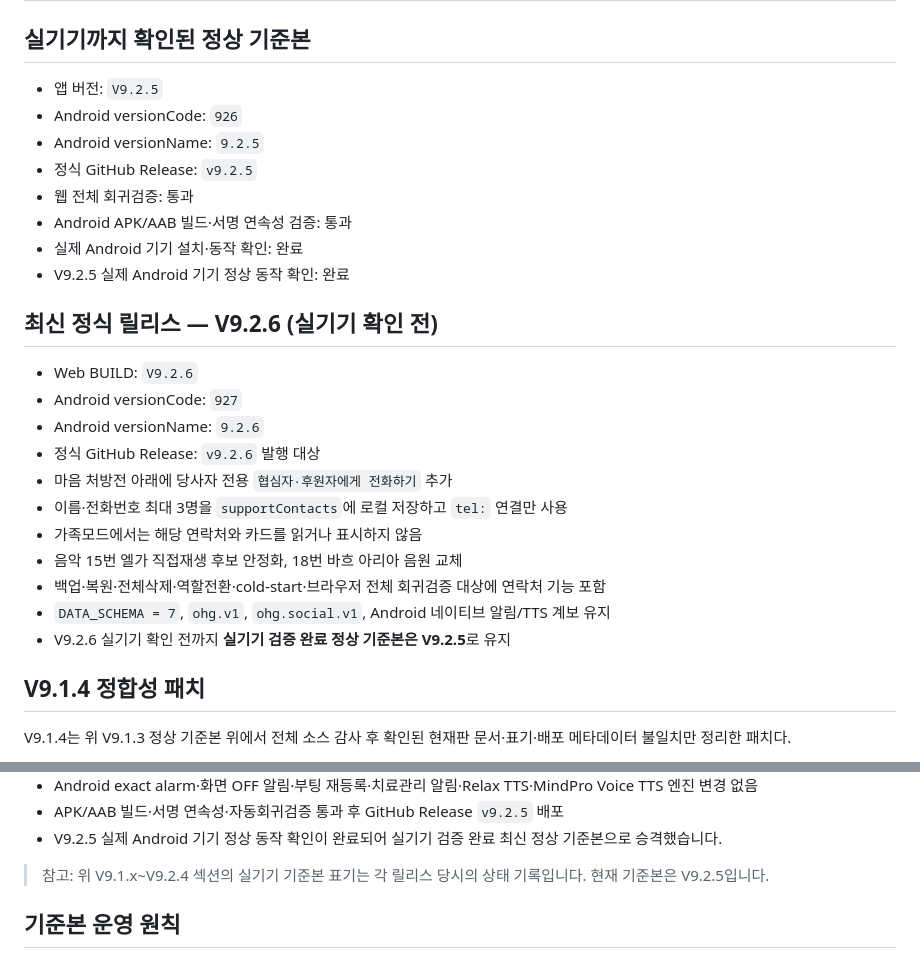
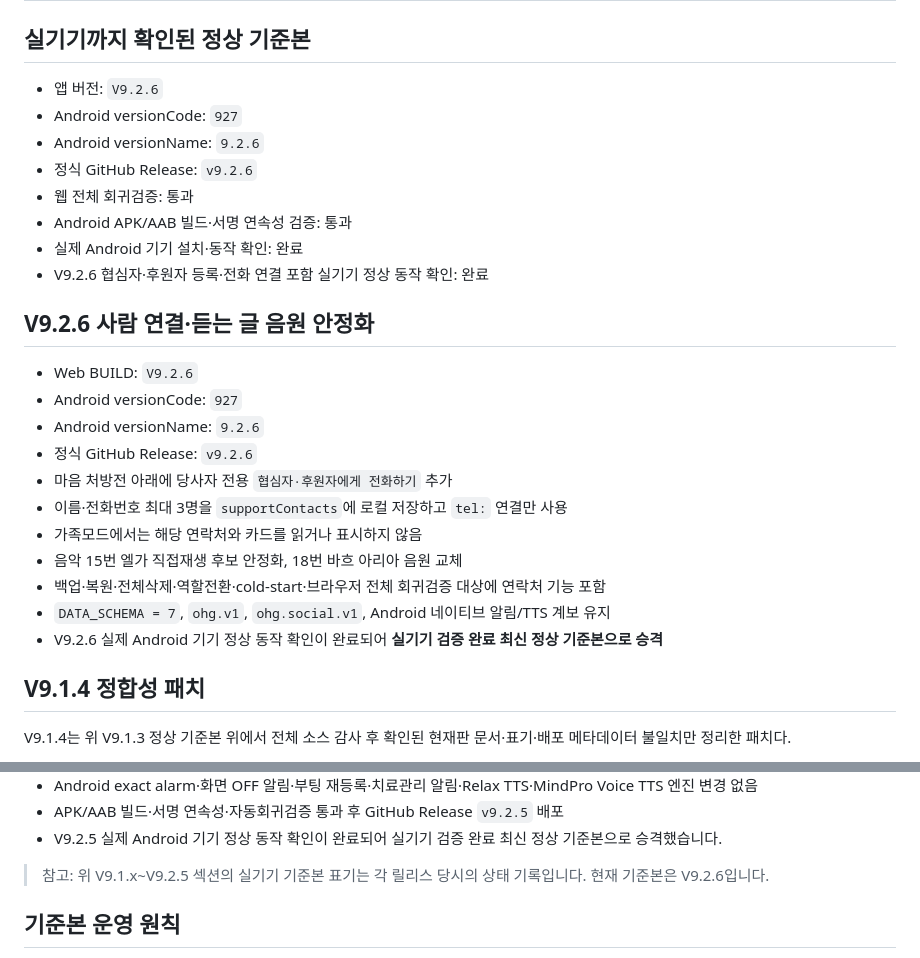
Before and after one commit to HanTae-ho/oneul-web, a Markdown page: STABLE_BASELINE.md, 2 parts joined by grey strips. Drawn GitHub-style.

Commit message:
Promote V9.2.6 to stable baseline

```diff
--- a/STABLE_BASELINE.md
+++ b/STABLE_BASELINE.md
@@ -2,28 +2,28 @@
 
 ## 실기기까지 확인된 정상 기준본
 
-- 앱 버전: `V9.2.5`
-- Android versionCode: `926`
-- Android versionName: `9.2.5`
-- 정식 GitHub Release: `v9.2.5`
+- 앱 버전: `V9.2.6`
+- Android versionCode: `927`
+- Android versionName: `9.2.6`
+- 정식 GitHub Release: `v9.2.6`
 - 웹 전체 회귀검증: 통과
 - Android APK/AAB 빌드·서명 연속성 검증: 통과
 - 실제 Android 기기 설치·동작 확인: 완료
-- V9.2.5 실제 Android 기기 정상 동작 확인: 완료
+- V9.2.6 협심자·후원자 등록·전화 연결 포함 실기기 정상 동작 확인: 완료
 
-## 최신 정식 릴리스 — V9.2.6 (실기기 확인 전)
+## V9.2.6 사람 연결·듣는 글 음원 안정화
 
 - Web BUILD: `V9.2.6`
 - Android versionCode: `927`
 - Android versionName: `9.2.6`
-- 정식 GitHub Release: `v9.2.6` 발행 대상
+- 정식 GitHub Release: `v9.2.6`
 - 마음 처방전 아래에 당사자 전용 `협심자·후원자에게 전화하기` 추가
 - 이름·전화번호 최대 3명을 `supportContacts`에 로컬 저장하고 `tel:` 연결만 사용
 - 가족모드에서는 해당 연락처와 카드를 읽거나 표시하지 않음
 - 음악 15번 엘가 직접재생 후보 안정화, 18번 바흐 아리아 음원 교체
 - 백업·복원·전체삭제·역할전환·cold-start·브라우저 전체 회귀검증 대상에 연락처 기능 포함
 - `DATA_SCHEMA = 7`, `ohg.v1`, `ohg.social.v1`, Android 네이티브 알림/TTS 계보 유지
-- V9.2.6 실기기 확인 전까지 **실기기 검증 완료 정상 기준본은 V9.2.5**로 유지
+- V9.2.6 실제 Android 기기 정상 동작 확인이 완료되어 **실기기 검증 완료 최신 정상 기준본으로 승격**
 
 ## V9.1.4 정합성 패치
 
@@ -165,7 +165,7 @@ V9.2.5는 V9.2.4 정식 릴리스 위에서 당사자와 가족·보호자의
 - APK/AAB 빌드·서명 연속성·자동회귀검증 통과 후 GitHub Release `v9.2.5` 배포
 - V9.2.5 실제 Android 기기 정상 동작 확인이 완료되어 실기기 검증 완료 최신 정상 기준본으로 승격했습니다.
 
-> 참고: 위 V9.1.x~V9.2.4 섹션의 실기기 기준본 표기는 각 릴리스 당시의 상태 기록입니다. 현재 기준본은 V9.2.5입니다.
+> 참고: 위 V9.1.x~V9.2.5 섹션의 실기기 기준본 표기는 각 릴리스 당시의 상태 기록입니다. 현재 기준본은 V9.2.6입니다.
 
 ## 기준본 운영 원칙
 
```
